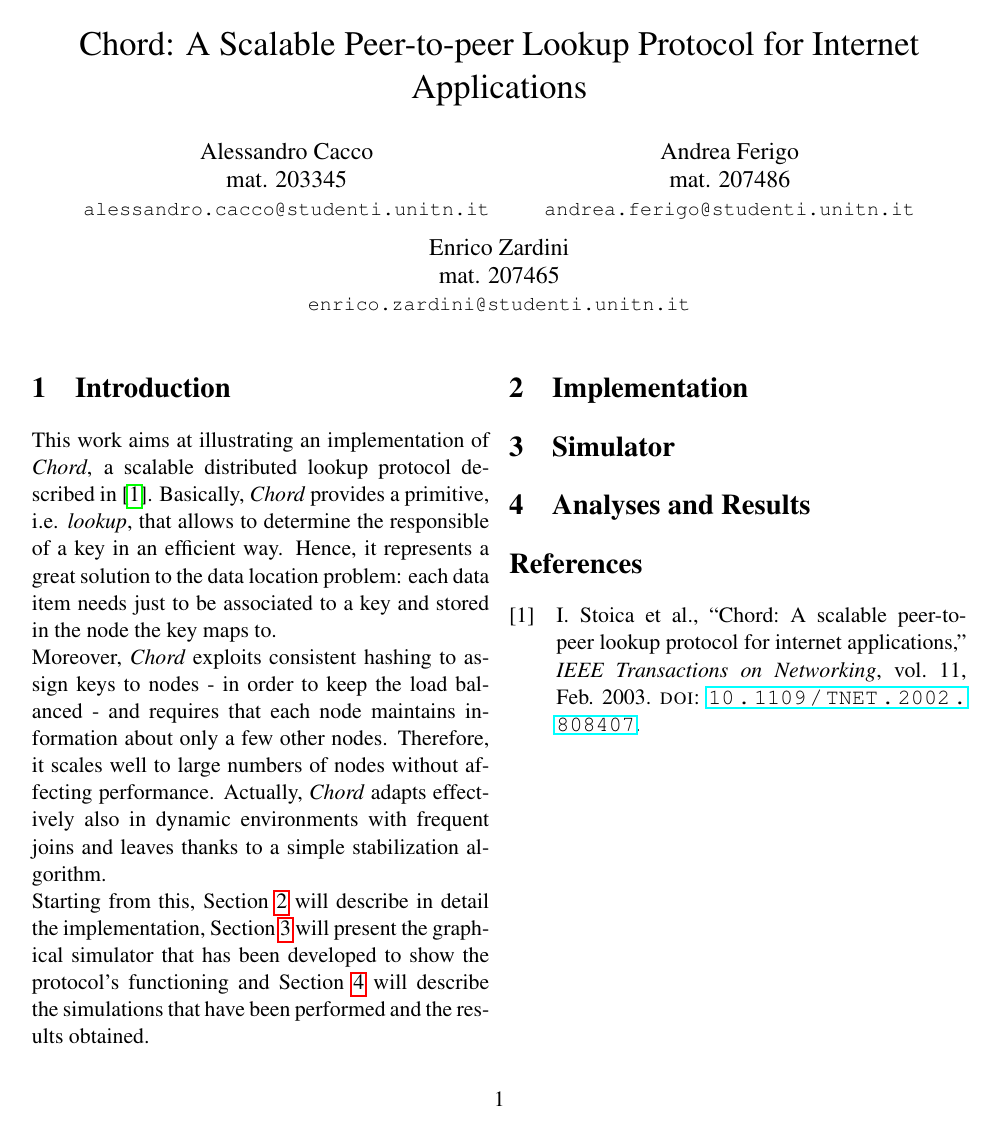
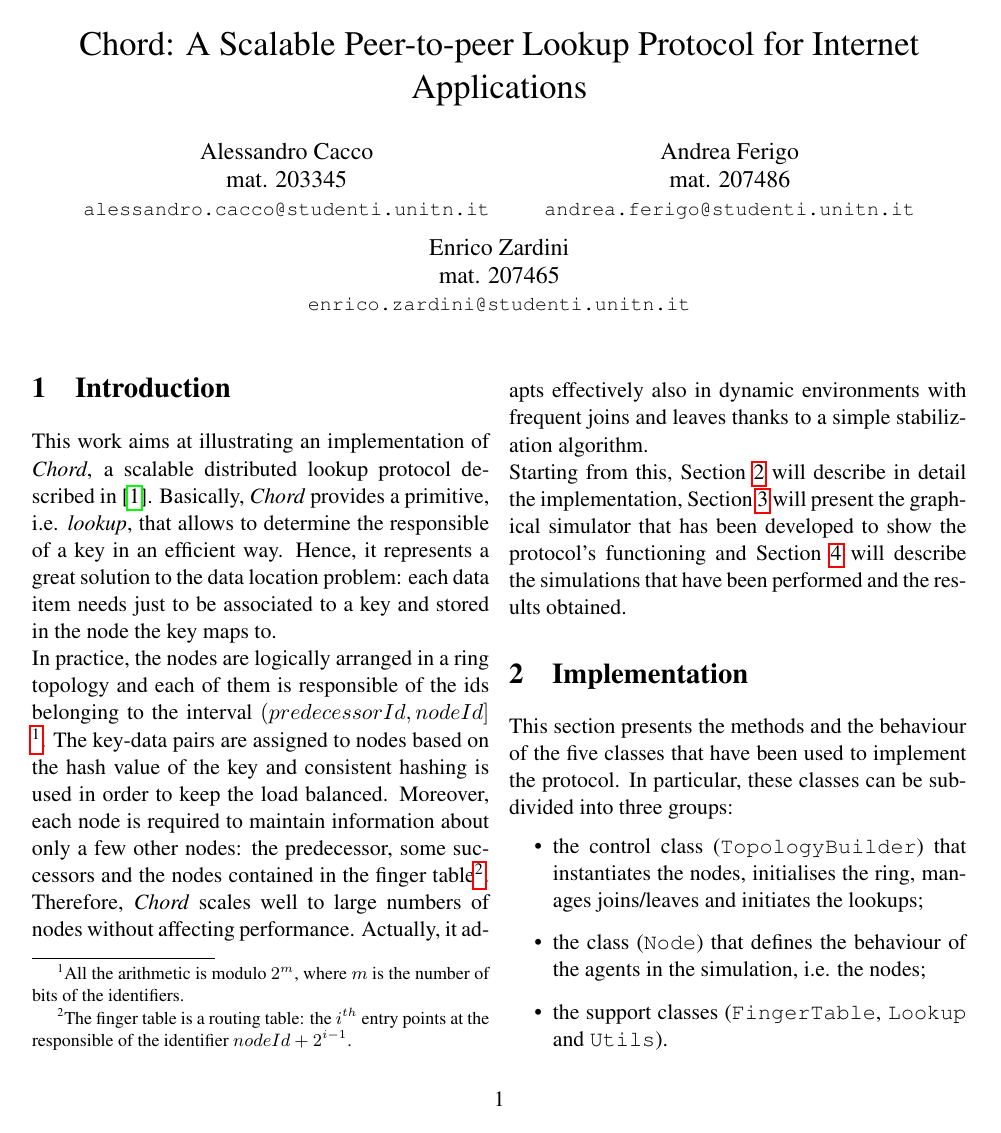
Before and after one commit to ZarHenry96/DS2-A2, a LaTeX document (report/main.tex): the whole page before the commit and page 1 of 2 after it. Compiled offline with pdfLaTeX.

Commit message:
report introduction done

```diff
--- a/report/main.tex
+++ b/report/main.tex
@@ -40,11 +40,17 @@
 	\section{Introduction}
 	\label{sec:intro}
 	This work aims at illustrating an implementation of \textit{Chord}, a scalable distributed lookup protocol described in \cite{chord}. Basically, \textit{Chord} provides a primitive, i.e. \textit{lookup}, that allows to determine the responsible of a key in an efficient way. Hence, it represents a great solution to the data location problem: each data item needs just to be associated to a key and stored in the node the key maps to. \newline
-	Moreover, \textit{Chord} exploits consistent hashing to assign keys to nodes - in order to keep the load balanced - and requires that each node maintains information about only a few other nodes. Therefore, it scales well to large numbers of nodes  without affecting performance. Actually, \textit{Chord} adapts effectively also in dynamic environments with frequent joins and leaves thanks to a simple stabilization algorithm. \newline
+	In practice, the nodes are logically arranged in a ring topology and each of them is responsible of the ids belonging to the interval $(predecessorId, nodeId]$ \footnote{All the arithmetic is modulo $2^m$, where $m$ is the number of bits of the identifiers.}. The key-data pairs are assigned to nodes based on the hash value of the key and consistent hashing is used in order to keep the load balanced. Moreover, each node is required to maintain information about only a few other nodes: the predecessor, some successors and the nodes contained in the finger table\footnote{The finger table is a routing table: the $i^{th}$ entry points at the responsible of the identifier $nodeId+2^{i-1}$.}. Therefore, \textit{Chord} scales well to large numbers of nodes without affecting performance. Actually, it adapts effectively also in dynamic environments with frequent joins and leaves thanks to a simple stabilization algorithm. \newline
 	Starting from this, \cref{sec:implementation} will describe in detail the implementation, \cref{sec:simulator} will present the graphical simulator that has been developed to show the protocol's functioning and \cref{sec:analyses} will describe the simulations that have been performed and the results obtained.
 
 	\section{Implementation}
 	\label{sec:implementation}
+	This section presents the methods and the behaviour of the five classes that have been used to implement the protocol. In particular, these classes can be subdivided into three groups:
+	\begin{itemize}
+		\item the control class (\texttt{TopologyBuilder}) that instantiates the nodes, initialises the ring, manages joins/leaves and initiates the lookups;
+		\item the class (\texttt{Node}) that defines the behaviour of the agents in the simulation, i.e. the nodes;
+		\item the support classes (\texttt{FingerTable}, \texttt{Lookup} and \texttt{Utils}).
+	\end{itemize}
 
 	\section{Simulator}
 	\label{sec:simulator}
```
Also changed, not shown: report/main.pdf, 3 other files.
